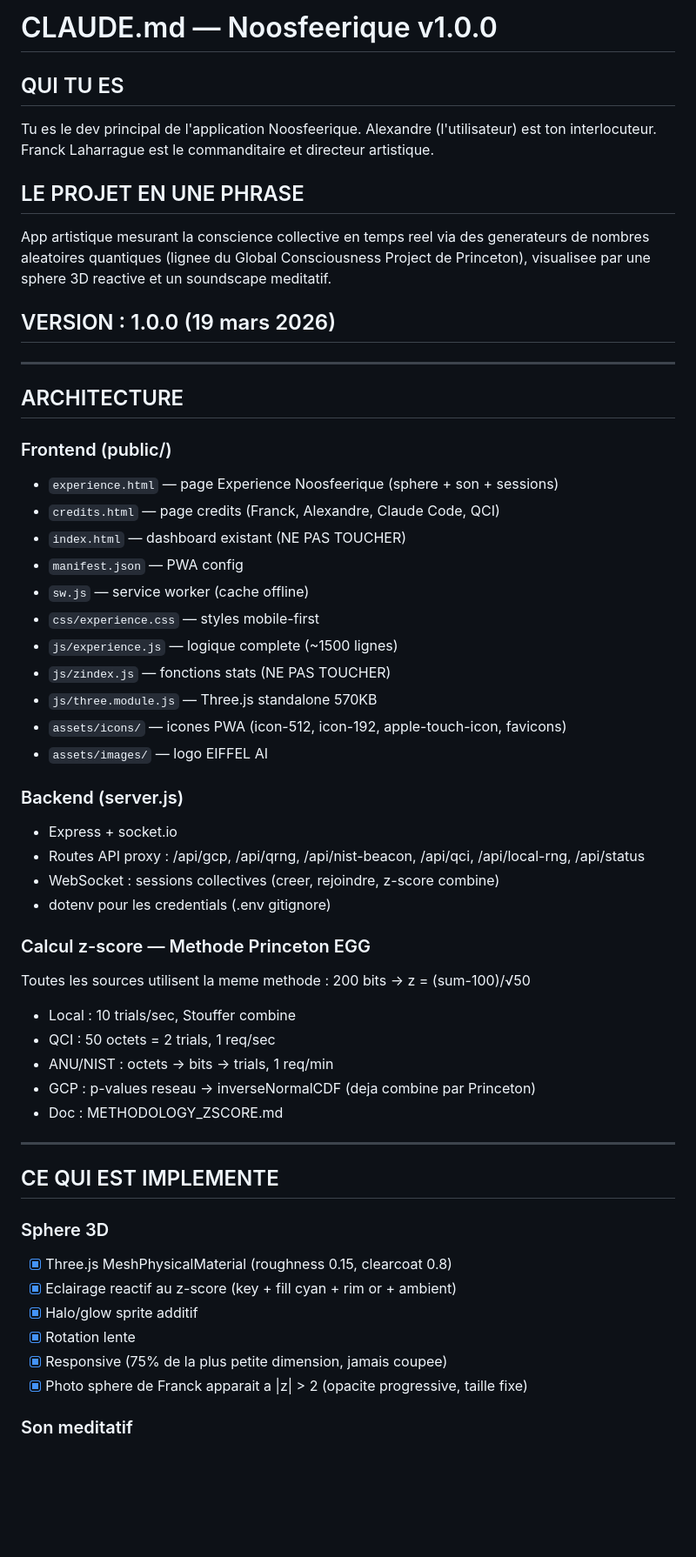
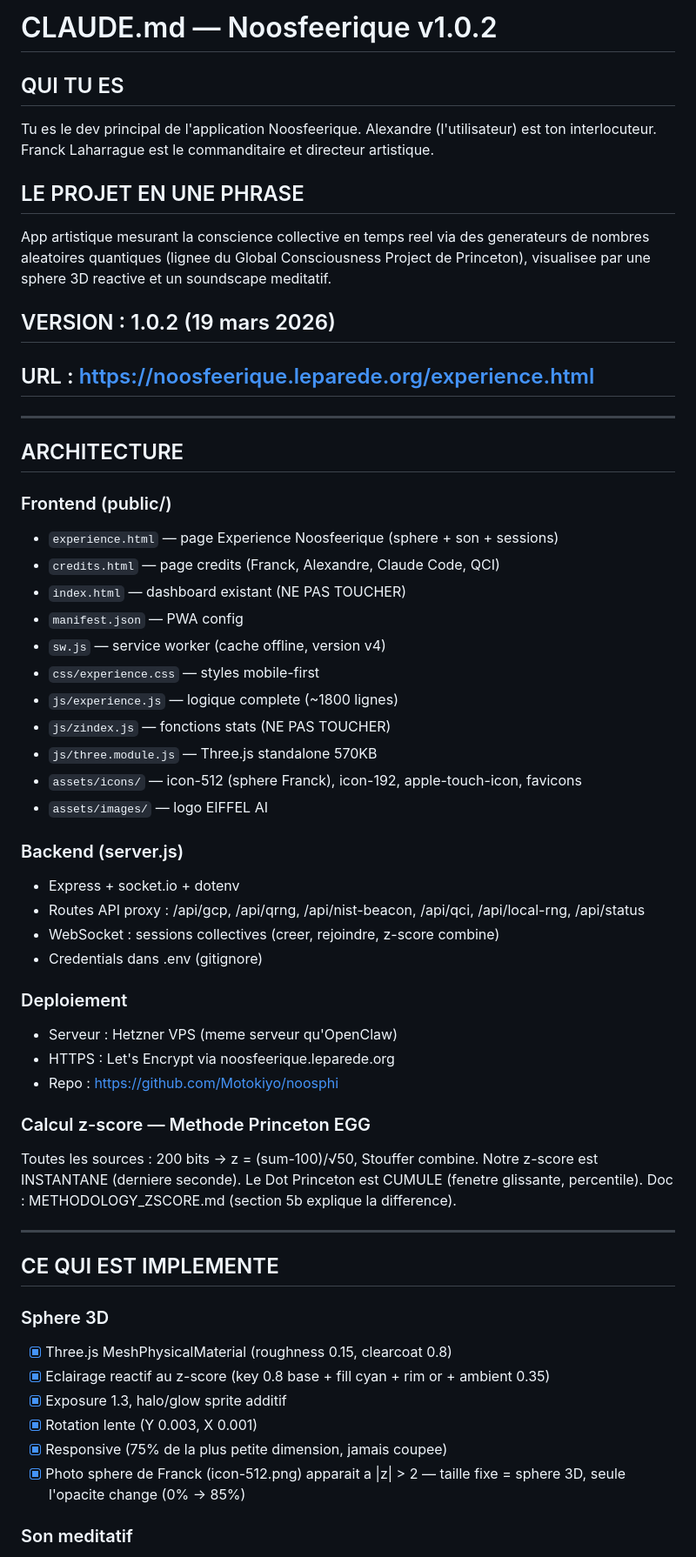
Before and after one commit to Motokiyo/noosphi, a Markdown page: CLAUDE.md, the part around one of its changes. Shown at 87% size. Rendered like a GitHub page; blank space fills up the shorter version.

```diff
--- a/CLAUDE.md
+++ b/CLAUDE.md
@@ -1,4 +1,4 @@
-# CLAUDE.md — Noosfeerique v1.0.0
+# CLAUDE.md — Noosfeerique v1.0.2
 
 ## QUI TU ES
 Tu es le dev principal de l'application Noosfeerique. Alexandre (l'utilisateur) est ton interlocuteur.
@@ -7,7 +7,8 @@ Franck Laharrague est le commanditaire et directeur artistique.
 ## LE PROJET EN UNE PHRASE
 App artistique mesurant la conscience collective en temps reel via des generateurs de nombres aleatoires quantiques (lignee du Global Consciousness Project de Princeton), visualisee par une sphere 3D reactive et un soundscape meditatif.
 
-## VERSION : 1.0.0 (19 mars 2026)
+## VERSION : 1.0.2 (19 mars 2026)
+## URL : https://noosfeerique.leparede.org/experience.html
 
 ---
 
@@ -18,27 +19,29 @@ App artistique mesurant la conscience collective en temps reel via des generateu
 - `credits.html` — page credits (Franck, Alexandre, Claude Code, QCI)
 - `index.html` — dashboard existant (NE PAS TOUCHER)
 - `manifest.json` — PWA config
-- `sw.js` — service worker (cache offline)
+- `sw.js` — service worker (cache offline, version v4)
 - `css/experience.css` — styles mobile-first
-- `js/experience.js` — logique complete (~1500 lignes)
+- `js/experience.js` — logique complete (~1800 lignes)
 - `js/zindex.js` — fonctions stats (NE PAS TOUCHER)
 - `js/three.module.js` — Three.js standalone 570KB
-- `assets/icons/` — icones PWA (icon-512, icon-192, apple-touch-icon, favicons)
+- `assets/icons/` — icon-512 (sphere Franck), icon-192, apple-touch-icon, favicons
 - `assets/images/` — logo EIFFEL AI
 
 ### Backend (server.js)
-- Express + socket.io
+- Express + socket.io + dotenv
 - Routes API proxy : /api/gcp, /api/qrng, /api/nist-beacon, /api/qci, /api/local-rng, /api/status
 - WebSocket : sessions collectives (creer, rejoindre, z-score combine)
-- dotenv pour les credentials (.env gitignore)
+- Credentials dans .env (gitignore)
+
+### Deploiement
+- Serveur : Hetzner VPS (meme serveur qu'OpenClaw)
+- HTTPS : Let's Encrypt via noosfeerique.leparede.org
+- Repo : https://github.com/Motokiyo/noosphi
 
 ### Calcul z-score — Methode Princeton EGG
-Toutes les sources utilisent la meme methode : 200 bits → z = (sum-100)/√50
-- Local : 10 trials/sec, Stouffer combine
-- QCI : 50 octets = 2 trials, 1 req/sec
-- ANU/NIST : octets → bits → trials, 1 req/min
-- GCP : p-values reseau → inverseNormalCDF (deja combine par Princeton)
-- Doc : METHODOLOGY_ZSCORE.md
+Toutes les sources : 200 bits → z = (sum-100)/√50, Stouffer combine.
+Notre z-score est INSTANTANE (derniere seconde). Le Dot Princeton est CUMULE (fenetre glissante, percentile).
+Doc : METHODOLOGY_ZSCORE.md (section 5b explique la difference).
 
 ---
 
@@ -46,10 +49,10 @@ Toutes les sources utilisent la meme methode : 200 bits → z = (sum-100)/√50
 
 ### Sphere 3D
 - [x] Three.js MeshPhysicalMaterial (roughness 0.15, clearcoat 0.8)
-- [x] Eclairage reactif au z-score (key + fill cyan + rim or + ambient)
-- [x] Halo/glow sprite additif
-- [x] Rotation lente
+- [x] Eclairage reactif au z-score (key 0.8 base + fill cyan + rim or + ambient 0.35)
+- [x] Exposure 1.3, halo/glow sprite additif
+- [x] Rotation lente (Y 0.003, X 0.001)
 - [x] Responsive (75% de la plus petite dimension, jamais coupee)
-- [x] Photo sphere de Franck apparait a |z| > 2 (opacite progressive, taille fixe)
+- [x] Photo sphere de Franck (icon-512.png) apparait a |z| > 2 — taille fixe = sphere 3D, seule l'opacite change (0% → 85%)
 
 ### Son meditatif
```
Also changed, not shown: other parts of CLAUDE.md (+62 -36 lines).
